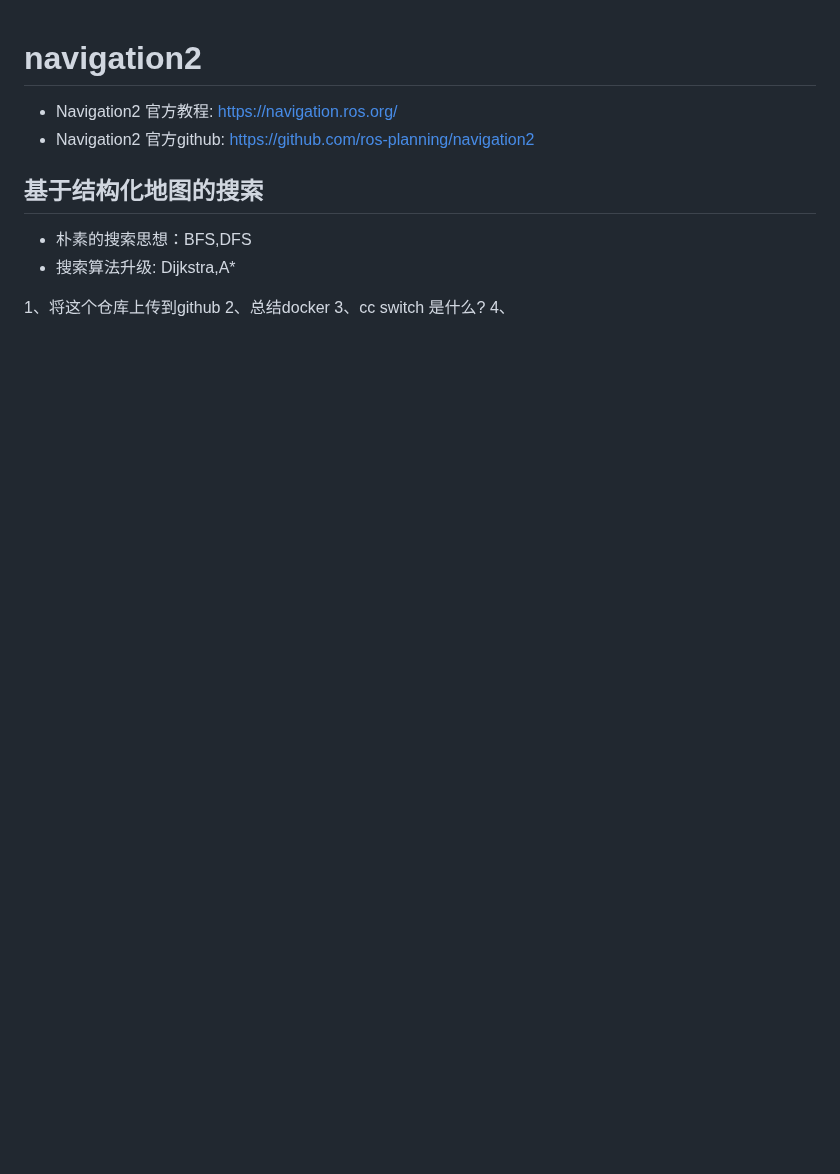
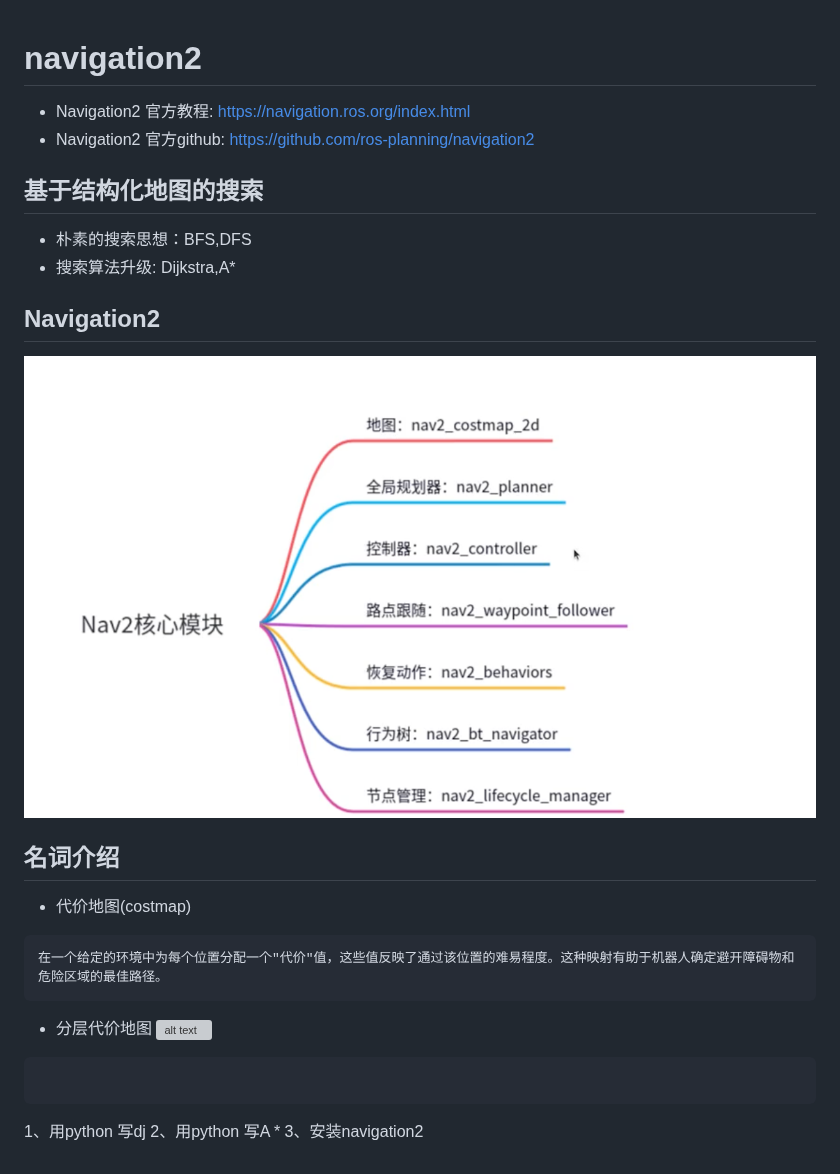
Before and after one commit to lgccv/my_hub, a Markdown page: 0-路径规划/navigation2.md, the part around the change. Rendered like a GitHub page; pictures changed too: 0-路径规划/image/Nav2核心模块.png (added); blank space fills up the shorter version; grey boxes are pictures that could not be loaded.

````diff
--- a/0-路径规划/navigation2.md
+++ b/0-路径规划/navigation2.md
@@ -1,5 +1,5 @@
 # navigation2
-- Navigation2 官方教程: https://navigation.ros.org/
+- Navigation2 官方教程: https://navigation.ros.org/index.html
 - Navigation2 官方github: https://github.com/ros-planning/navigation2
 
 
@@ -8,9 +8,22 @@
 - 搜索算法升级: Dijkstra,A*
 
 
+## Navigation2
+![alt text](image/Nav2核心模块.png)
+
+## 名词介绍
+- 代价地图(costmap)
+```text
+在一个给定的环境中为每个位置分配一个"代价"值，这些值反映了通过该位置的难易程度。这种映射有助于机器人确定避开障碍物和危险区域的最佳路径。
+```
+- 分层代价地图
+![alt text](image/分层代价地图.png)
+```text
+```
 
 
-1、将这个仓库上传到github
-2、总结docker
-3、cc switch 是什么?
-4、
+
+
+1、用python 写dj
+2、用python 写A *
+3、安装navigation2
````
Also changed, not shown: 1-ROS2/readme.md (+23 -6 lines), 4 other files.
